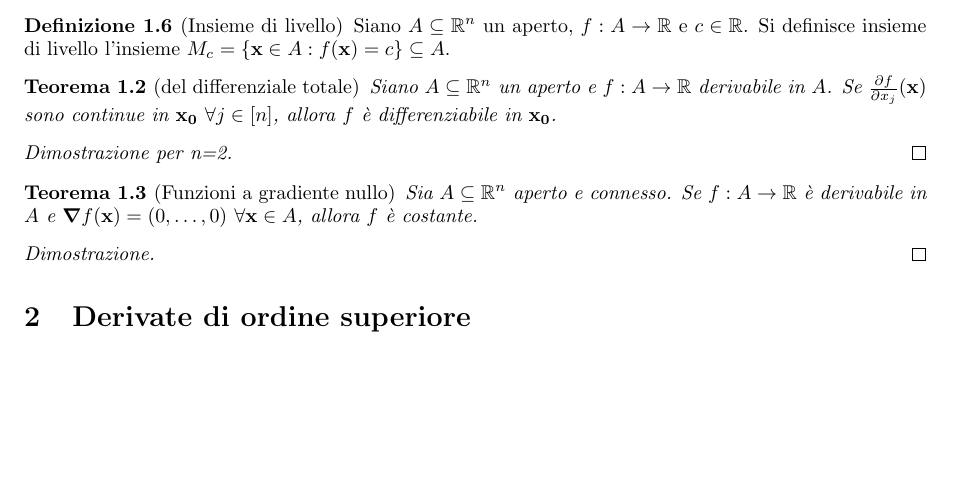
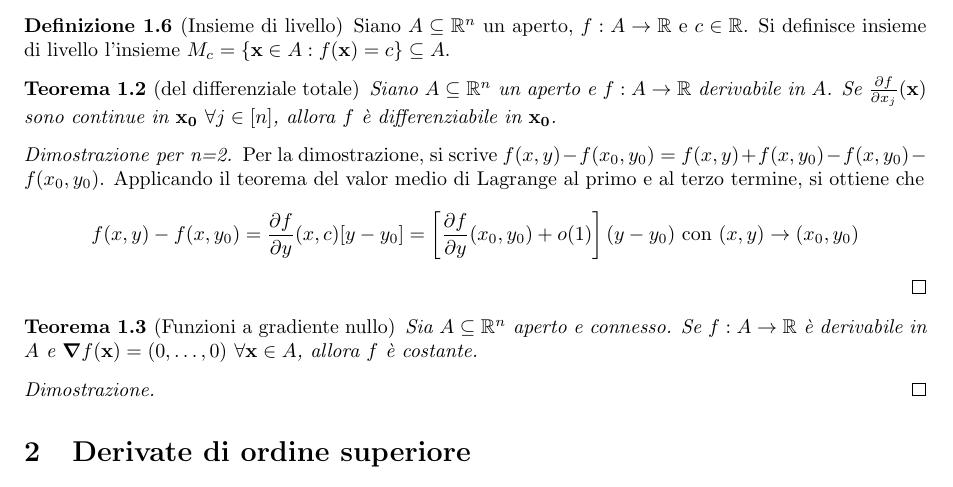
Before and after one commit to LuckeeDev/LuTeX, a LaTeX book (tex/analysis_2/analysis_2.tex, which reads tex/analysis_2/3_calculus_nvars.tex): part of page 13 of 38, cut so that both start at the same text, the shorter picture padded with empty space. Compiled offline with pdfLaTeX.

Commit message:
begin diff tot

```diff
--- a/tex/analysis_2/3_calculus_nvars.tex
+++ b/tex/analysis_2/3_calculus_nvars.tex
@@ -90,7 +90,10 @@
 \end{theorem}
 
 \begin{proof}[Dimostrazione per n=2.]
-    % TODO
+    Per la dimostrazione, si scrive $f(x,y)-f(x_0,y_0)=f(x,y)+f(x,y_0)-f(x,y_0)-f(x_0,y_0)$. Applicando il teorema del valor medio di Lagrange al primo e al terzo termine, si ottiene che
+    $$
+        f(x,y)-f(x,y_0)=\frac{\partial f}{\partial y}(x,c)[y-y_0]=\left[\frac{\partial f}{\partial y}(x_0,y_0)+o(1)\right](y-y_0) \with (x,y)\to (x_0,y_0)
+    $$
 \end{proof}
 
 \begin{theorem}
```
